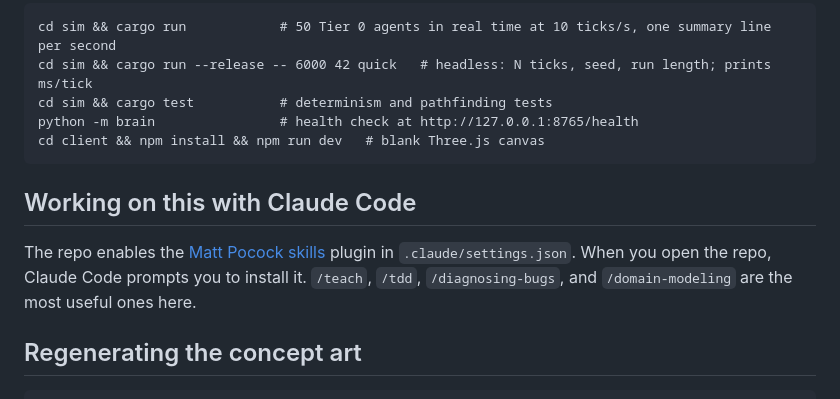
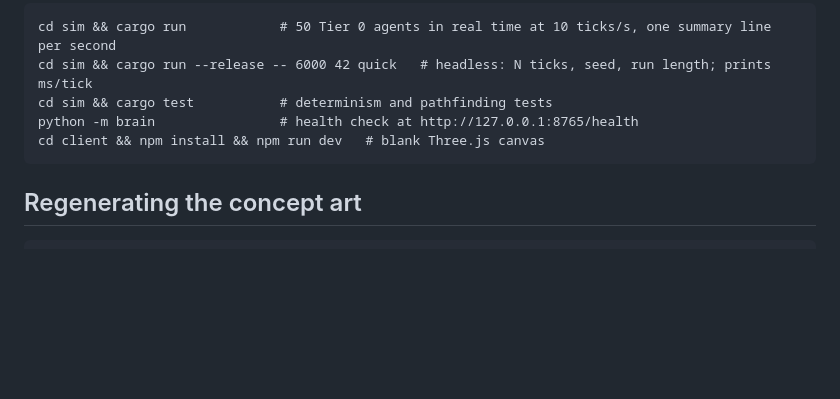
Before and after one commit to VarnoxL/last-vigil, a Markdown page: README.md, the part around the change. Drawn GitHub-style; blank space fills up the shorter version.

Commit message:
Remove Claude Code section from README

````diff
--- a/README.md
+++ b/README.md
@@ -89,10 +89,6 @@ python -m brain                # health check at http://127.0.0.1:8765/health
 cd client && npm install && npm run dev   # blank Three.js canvas
 ```
 
-## Working on this with Claude Code
-
-The repo enables the [Matt Pocock skills](https://github.com/mattpocock/skills) plugin in `.claude/settings.json`. When you open the repo, Claude Code prompts you to install it. `/teach`, `/tdd`, `/diagnosing-bugs`, and `/domain-modeling` are the most useful ones here.
-
 ## Regenerating the concept art
 
 ```
````
